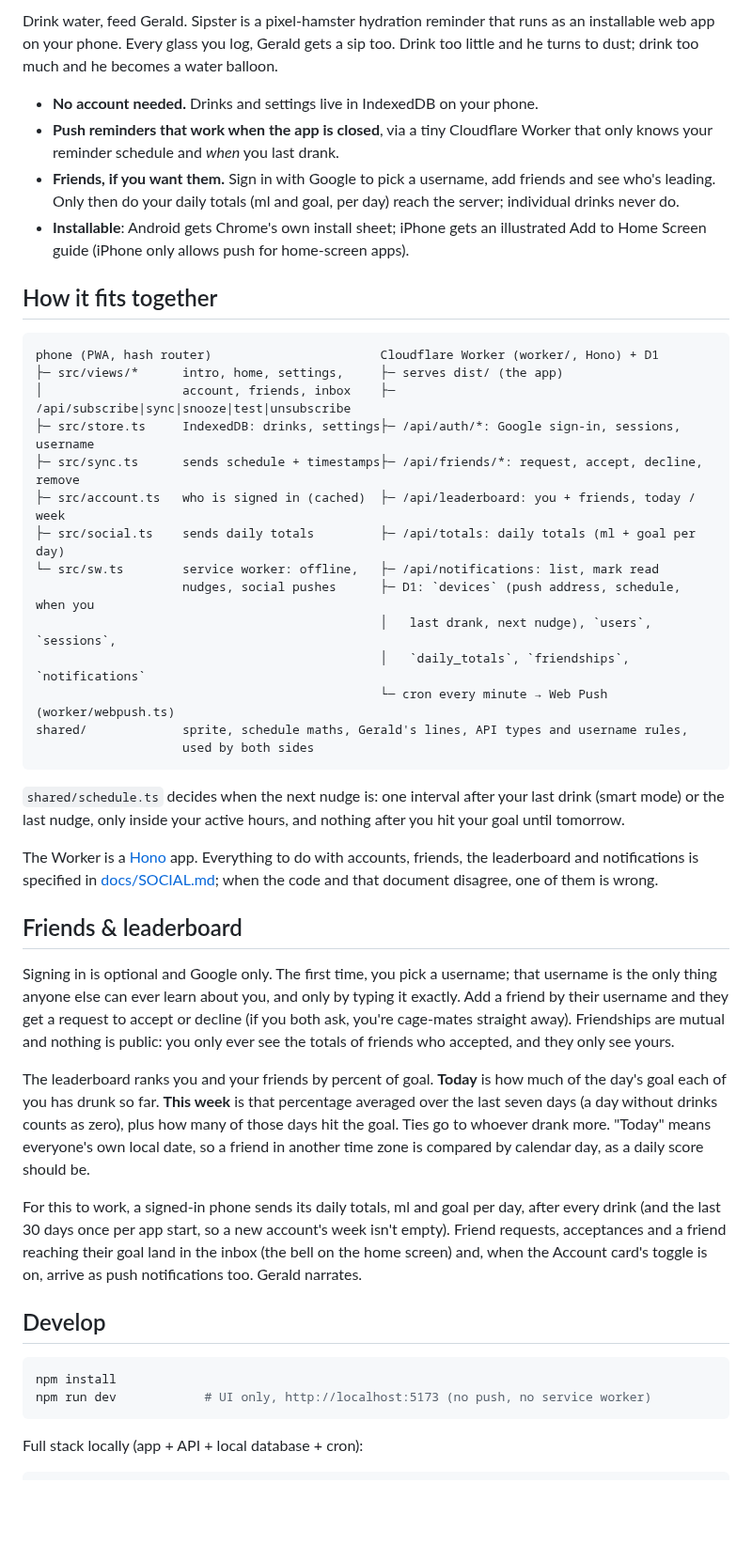
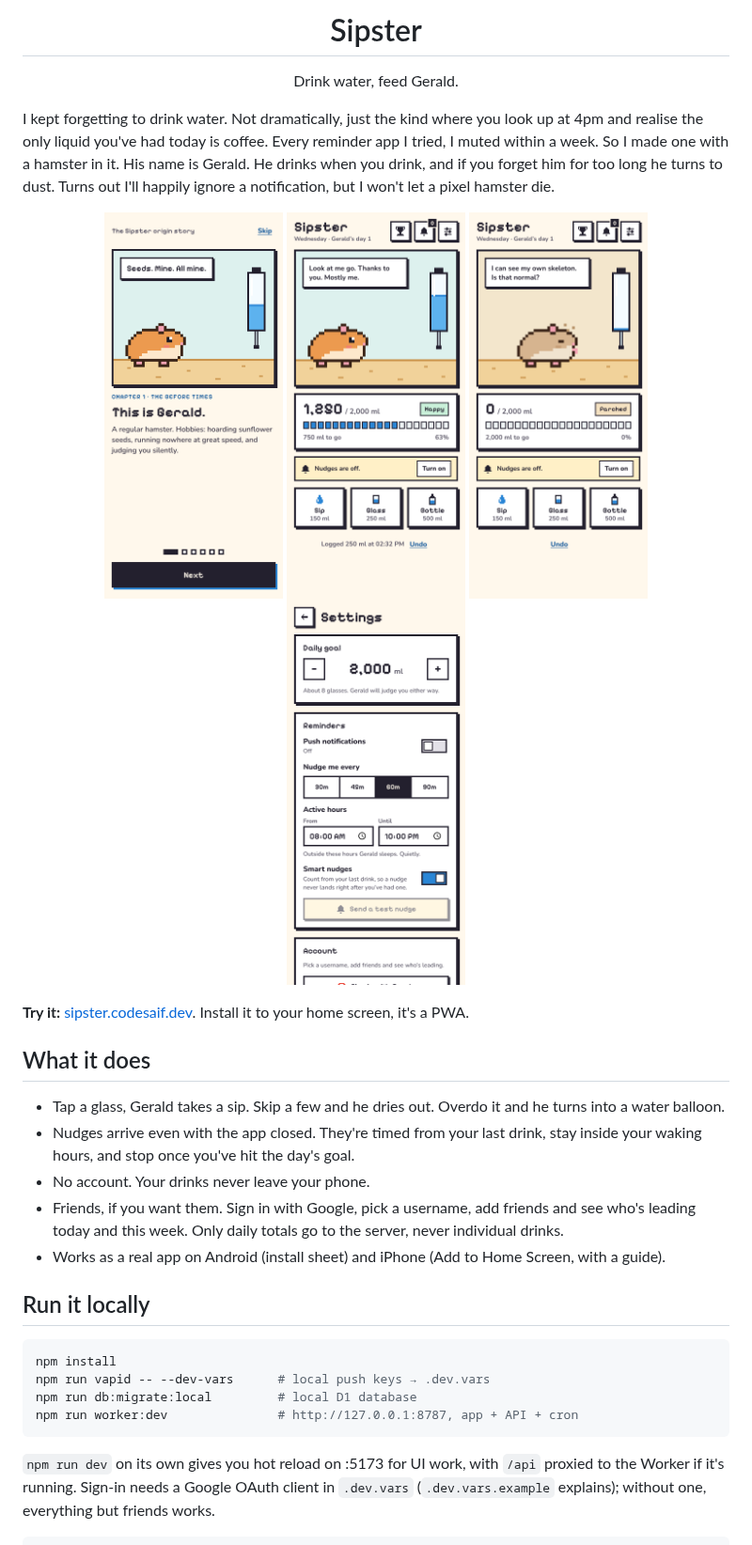
Before and after one commit to beSaif/sipster, a Markdown page: README.md, the part around one of its changes. Shown at 94% size. GitHub-like rendering; pictures changed too: docs/screenshots/home-parched.png (added), docs/screenshots/home.png (added), docs/screenshots/intro.png (added); blank space fills up the shorter version.

````diff
--- a/README.md
+++ b/README.md
@@ -2,71 +4,46 @@
 
-Drink water, feed Gerald. Sipster is a pixel-hamster hydration reminder that runs as an
-installable web app on your phone. Every glass you log, Gerald gets a sip too. Drink too
-little and he turns to dust; drink too much and he becomes a water balloon.
+<h1 align="center">Sipster</h1>
 
-- **No account needed.** Drinks and settings live in IndexedDB on your phone.
-- **Push reminders that work when the app is closed**, via a tiny Cloudflare Worker that
-  only knows your reminder schedule and *when* you last drank.
-- **Friends, if you want them.** Sign in with Google to pick a username, add friends and see
-  who's leading. Only then do your daily totals (ml and goal, per day) reach the server;
-  individual drinks never do.
-- **Installable**: Android gets Chrome's own install sheet; iPhone gets an illustrated
-  Add to Home Screen guide (iPhone only allows push for home-screen apps).
+<p align="center">Drink water, feed Gerald.</p>
 
-## How it fits together
+I kept forgetting to drink water. Not dramatically, just the kind where you look up at 4pm and
+realise the only liquid you've had today is coffee. Every reminder app I tried, I muted within a
+week. So I made one with a hamster in it. His name is Gerald. He drinks when you drink, and if
+you forget him for too long he turns to dust. Turns out I'll happily ignore a notification, but I
+won't let a pixel hamster die.
 
-```
-phone (PWA, hash router)                       Cloudflare Worker (worker/, Hono) + D1
-├─ src/views/*      intro, home, settings,     ├─ serves dist/ (the app)
-│                   account, friends, inbox    ├─ /api/subscribe|sync|snooze|test|unsubscribe
-├─ src/store.ts     IndexedDB: drinks, settings├─ /api/auth/*: Google sign-in, sessions, username
-├─ src/sync.ts      sends schedule + timestamps├─ /api/friends/*: request, accept, decline, remove
-├─ src/account.ts   who is signed in (cached)  ├─ /api/leaderboard: you + friends, today / week
-├─ src/social.ts    sends daily totals         ├─ /api/totals: daily totals (ml + goal per day)
-└─ src/sw.ts        service worker: offline,   ├─ /api/notifications: list, mark read
-                    nudges, social pushes      ├─ D1: `devices` (push address, schedule, when you
-                                               │   last drank, next nudge), `users`, `sessions`,
-                                               │   `daily_totals`, `friendships`, `notifications`
-                                               └─ cron every minute → Web Push (worker/webpush.ts)
-shared/             sprite, schedule maths, Gerald's lines, API types and username rules,
-                    used by both sides
-```
+<p align="center">
+  <img src="docs/screenshots/intro.png" width="190" alt="Intro: this is Gerald" />
+  <img src="docs/screenshots/home.png" width="190" alt="Home: a happy Gerald at 63% of the goal" />
+  <img src="docs/screenshots/home-parched.png" width="190" alt="Home: a parched, dusty Gerald at 0%" />
+  <img src="docs/screenshots/settings.png" width="190" alt="Settings: goal, nudges, active hours" />
+</p>
 
-`shared/schedule.ts` decides when the next nudge is: one interval after your last drink
-(smart mode) or the last nudge, only inside your active hours, and nothing after you hit
-your goal until tomorrow.
+**Try it:** [sipster.codesaif.dev](https://sipster.codesaif.dev). Install it to your home screen,
+it's a PWA.
 
-The Worker is a [Hono](https://hono.dev) app. Everything to do with accounts, friends, the
-leaderboard and notifications is specified in [docs/SOCIAL.md](docs/SOCIAL.md); when the code
-and that document disagree, one of them is wrong.
+## What it does
 
-## Friends & leaderboard
+- Tap a glass, Gerald takes a sip. Skip a few and he dries out. Overdo it and he turns into a
+  water balloon.
+- Nudges arrive even with the app closed. They're timed from your last drink, stay inside your
+  waking hours, and stop once you've hit the day's goal.
+- No account. Your drinks never leave your phone.
+- Friends, if you want them. Sign in with Google, pick a username, add friends and see who's
+  leading today and this week. Only daily totals go to the server, never individual drinks.
+- Works as a real app on Android (install sheet) and iPhone (Add to Home Screen, with a guide).
 
-Signing in is optional and Google only. The first time, you pick a username; that username is
-the only thing anyone else can ever learn about you, and only by typing it exactly. Add a
-friend by their username and they get a request to accept or decline (if you both ask, you're
-cage-mates straight away). Friendships are mutual and nothing is public: you only ever see the
-totals of friends who accepted, and they only see yours.
-
-The leaderboard ranks you and your friends by percent of goal. **Today** is how much of the
-day's goal each of you has drunk so far. **This week** is that percentage averaged over the
-last seven days (a day without drinks counts as zero), plus how many of those days hit the
-goal. Ties go to whoever drank more. "Today" means everyone's own local date, so a friend in
-another time zone is compared by calendar day, as a daily score should be.
-
-For this to work, a signed-in phone sends its daily totals, ml and goal per day, after every
-drink (and the last 30 days once per app start, so a new account's week isn't empty). Friend
-requests, acceptances and a friend reaching their goal land in the inbox (the bell on the home
-screen) and, when the Account card's toggle is on, arrive as push notifications too. Gerald
-narrates.
-
-## Develop
+## Run it locally
 
 ```bash
 npm install
-npm run dev            # UI only, http://localhost:5173 (no push, no service worker)
+npm run vapid -- --dev-vars      # local push keys → .dev.vars
+npm run db:migrate:local         # local D1 database
+npm run worker:dev               # http://127.0.0.1:8787, app + API + cron
 ```
 
-Full stack locally (app + API + local database + cron):
+`npm run dev` on its own gives you hot reload on :5173 for UI work, with `/api` proxied to the
+Worker if it's running. Sign-in needs a Google OAuth client in `.dev.vars`
+(`.dev.vars.example` explains); without one, everything but friends works.
 
 ```bash
````
Also changed, not shown: other parts of README.md (+21 -37 lines), docs/DEPLOY.md (renamed from DEPLOY.md, +11 -10 lines), docs/SOCIAL.md (+1 -1 lines), 4 other files.
